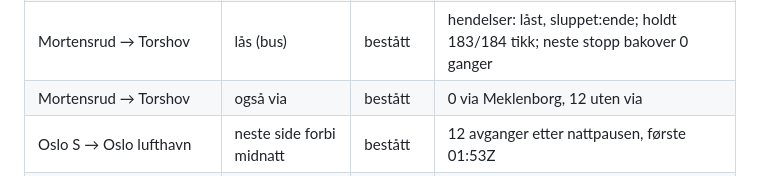
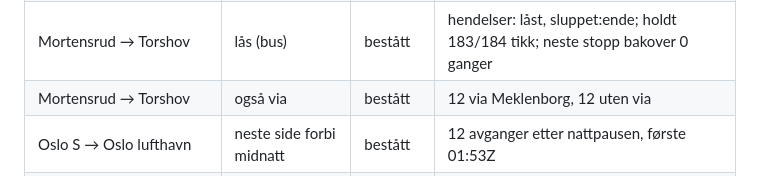
Before and after one commit to productstratagems-create/Travel-Companion-, a Markdown page: docs/funksjonsruter.md, the part around one of its changes. Drawn GitHub-style.

```diff
--- a/docs/funksjonsruter.md
+++ b/docs/funksjonsruter.md
@@ -50,7 +50,7 @@ Kjørt mot Entur 2026-11-05 20:33 UTC, med reiser fra fredag 08:00 og neste side
 | Mortensrud → Torshov | overganger | bestått | 0 overganger på Meklenborg |
 | Mortensrud → Torshov | raskere | bestått | sier ingenting (ingen gevinst ≥ 3 min) |
 | Mortensrud → Torshov | lås (bus) | bestått | hendelser: låst, sluppet:ende; holdt 183/184 tikk; neste stopp bakover 0 ganger |
-| Mortensrud → Torshov | også via | bestått | 0 via Meklenborg, 12 uten via |
+| Mortensrud → Torshov | også via | bestått | 12 via Meklenborg, 12 uten via |
 | Oslo S → Oslo lufthavn | neste side forbi midnatt | bestått | 12 avganger etter nattpausen, første 01:53Z |
 | Oslo S → Oslo lufthavn | videre fra ankomst | bestått | 35 etter ankomst, 16 linjer, bus/air/rail |
 | Oslo S → Oslo lufthavn | overganger | ikke aktuelt | første etappe har ikke et neste stopp |
```
Also changed, not shown: other parts of docs/funksjonsruter.md (+1 -1 lines).
